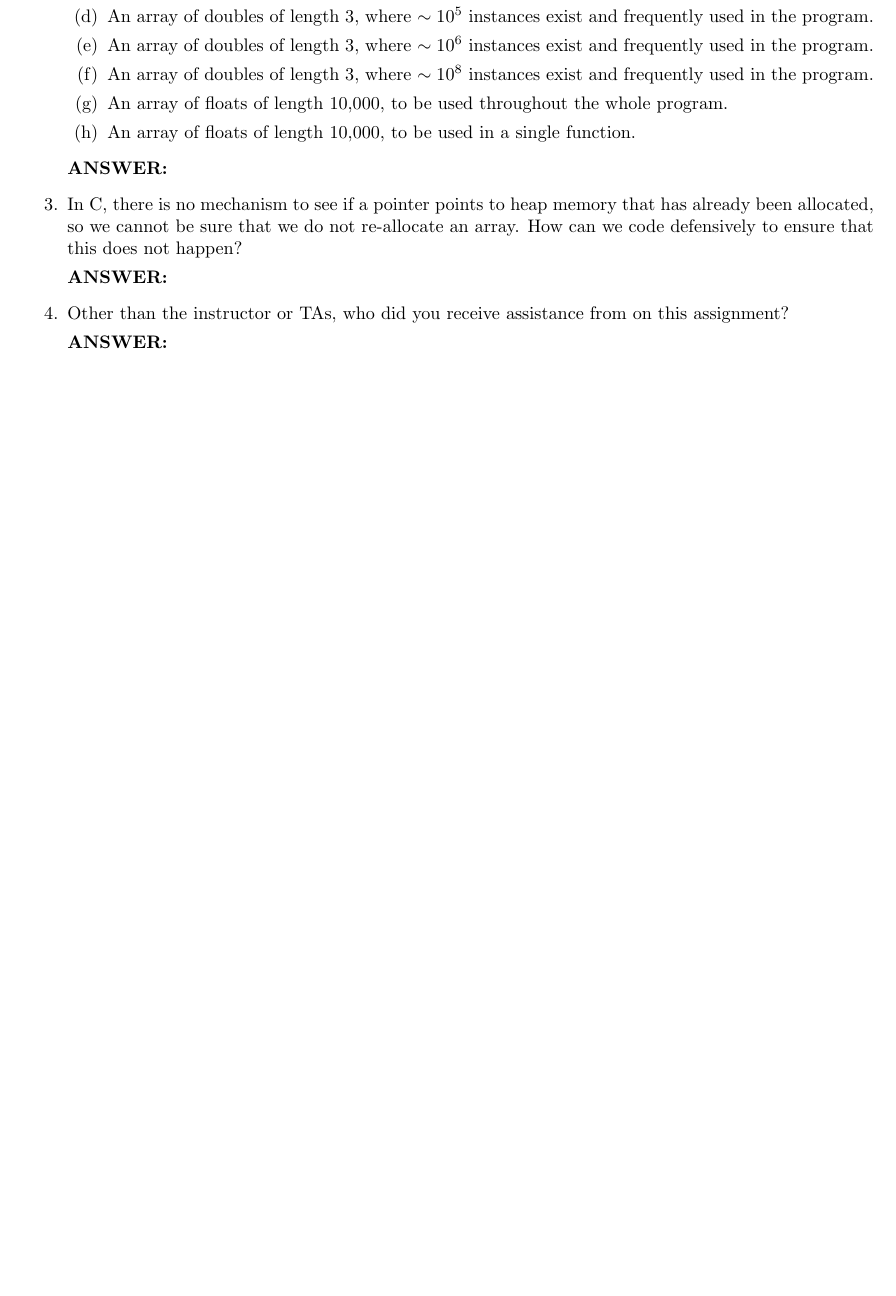
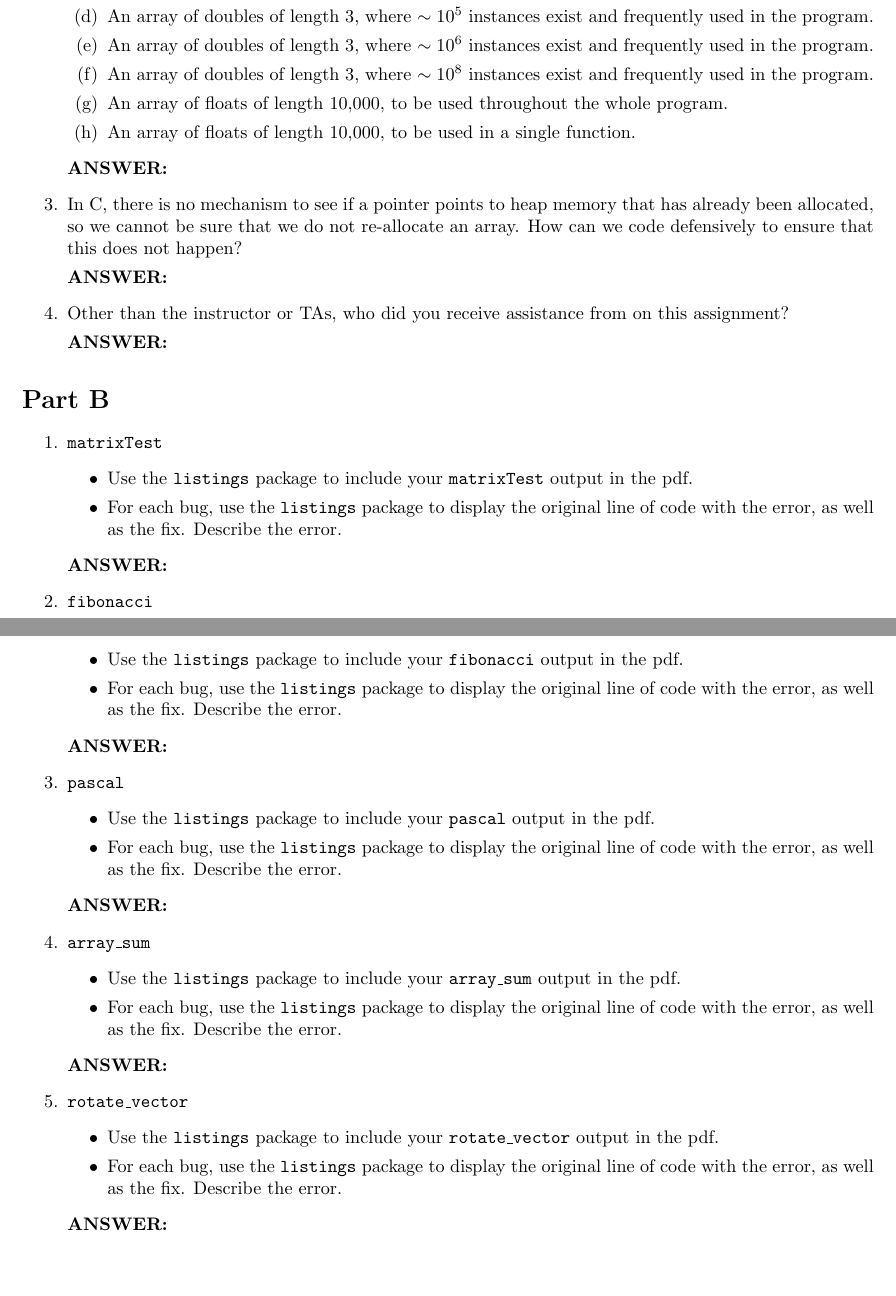
Before and after one commit to uscheedella/Image-Interpolation, a LaTeX document (labs/lab04/report/lab04_report.tex, which reads labs/lab04/report/lab04_report_b.tex): part of the page before the commit and two parts of pages 1 and 2 of 2 after it, the two joined at a grey line, cut so that both start at the same text, the shorter picture padded with empty space. Compiled offline with pdfLaTeX.

Commit message:
lab04b added report template and spec

```diff
--- a/labs/lab04/report/lab04_report.tex
+++ b/labs/lab04/report/lab04_report.tex
@@ -36,8 +36,8 @@
 
 \input{lab04_report_a}
 
-% \section*{Part B}
+\section*{Part B}
 
-% \input{lab04_report_b}
+\input{lab04_report_b}
 
 \end{document}
--- /dev/null
+++ b/labs/lab04/report/lab04_report_b.tex
@@ -0,0 +1,37 @@
+\begin{enumerate}
+    \item \texttt{matrixTest}
+    \begin{itemize}
+        \item Use the \texttt{listings} package to include your \texttt{matrixTest} output in the pdf.
+        \item For each bug, use the \texttt{listings} package to display the original line of code with the error, as well as the fix.  Describe the error.
+    \end{itemize}
+    \textbf{ANSWER:} % answer goes here
+
+    \item \texttt{fibonacci}
+    \begin{itemize}
+        \item Use the \texttt{listings} package to include your \texttt{fibonacci} output in the pdf.
+        \item For each bug, use the \texttt{listings} package to display the original line of code with the error, as well as the fix.  Describe the error.
+    \end{itemize}
+    \textbf{ANSWER:} % answer goes here
+
+    \item \texttt{pascal}
+    \begin{itemize}
+        \item Use the \texttt{listings} package to include your \texttt{pascal} output in the pdf.
+        \item For each bug, use the \texttt{listings} package to display the original line of code with the error, as well as the fix.  Describe the error.
+    \end{itemize}
+    \textbf{ANSWER:} % answer goes here
+
+    \item \texttt{array\_sum}
+    \begin{itemize}
+        \item Use the \texttt{listings} package to include your \texttt{array\_sum} output in the pdf.
+        \item For each bug, use the \texttt{listings} package to display the original line of code with the error, as well as the fix.  Describe the error.
+    \end{itemize}
+    \textbf{ANSWER:} % answer goes here
+
+    \item \texttt{rotate\_vector}
+    \begin{itemize}
+        \item Use the \texttt{listings} package to include your \texttt{rotate\_vector} output in the pdf.
+        \item For each bug, use the \texttt{listings} package to display the original line of code with the error, as well as the fix.  Describe the error.
+    \end{itemize}
+    \textbf{ANSWER:} % answer goes here
+
+\end{enumerate}
```
Also changed, not shown: labs/lab04/spec/lab04b.pdf (added).
